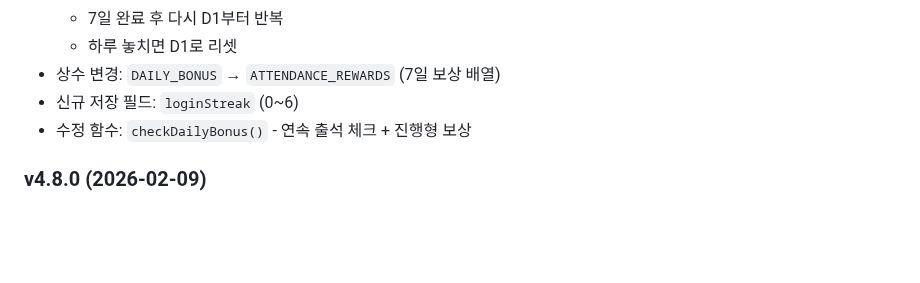
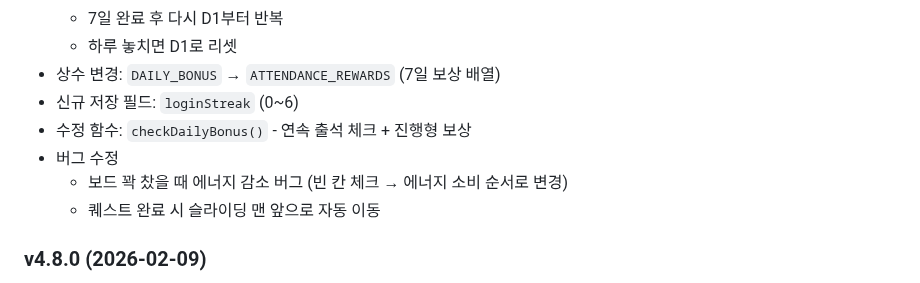
Before and after one commit to pmsecon1-code/merge-game, a Markdown page: handoff.md, the part around the change. Rendered like a GitHub page; blank space fills up the shorter version.

Commit message:
docs: handoff.md v4.9.0 버그 수정 내역 추가
Co-Authored-By: Claude Opus 4.5 <noreply@anthropic.com>

```diff
--- a/handoff.md
+++ b/handoff.md
@@ -534,6 +534,9 @@ db.collection('saves').get().then(s => {
 - 상수 변경: `DAILY_BONUS` → `ATTENDANCE_REWARDS` (7일 보상 배열)
 - 신규 저장 필드: `loginStreak` (0~6)
 - 수정 함수: `checkDailyBonus()` - 연속 출석 체크 + 진행형 보상
+- 버그 수정
+  - 보드 꽉 찼을 때 에너지 감소 버그 (빈 칸 체크 → 에너지 소비 순서로 변경)
+  - 퀘스트 완료 시 슬라이딩 맨 앞으로 자동 이동
 
 ### v4.8.0 (2026-02-09)
 - 레이스 초대 시스템 추가
```
